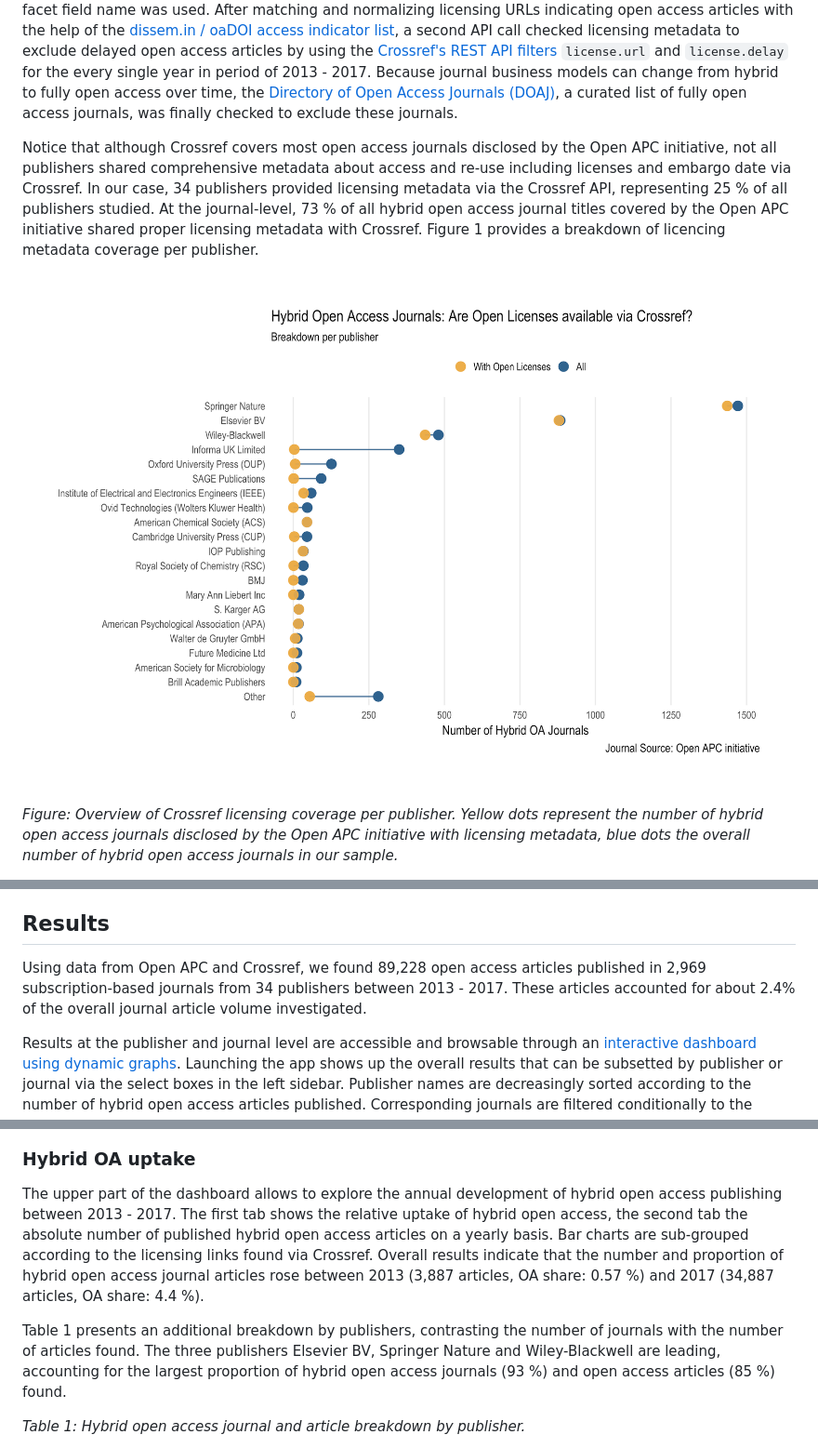
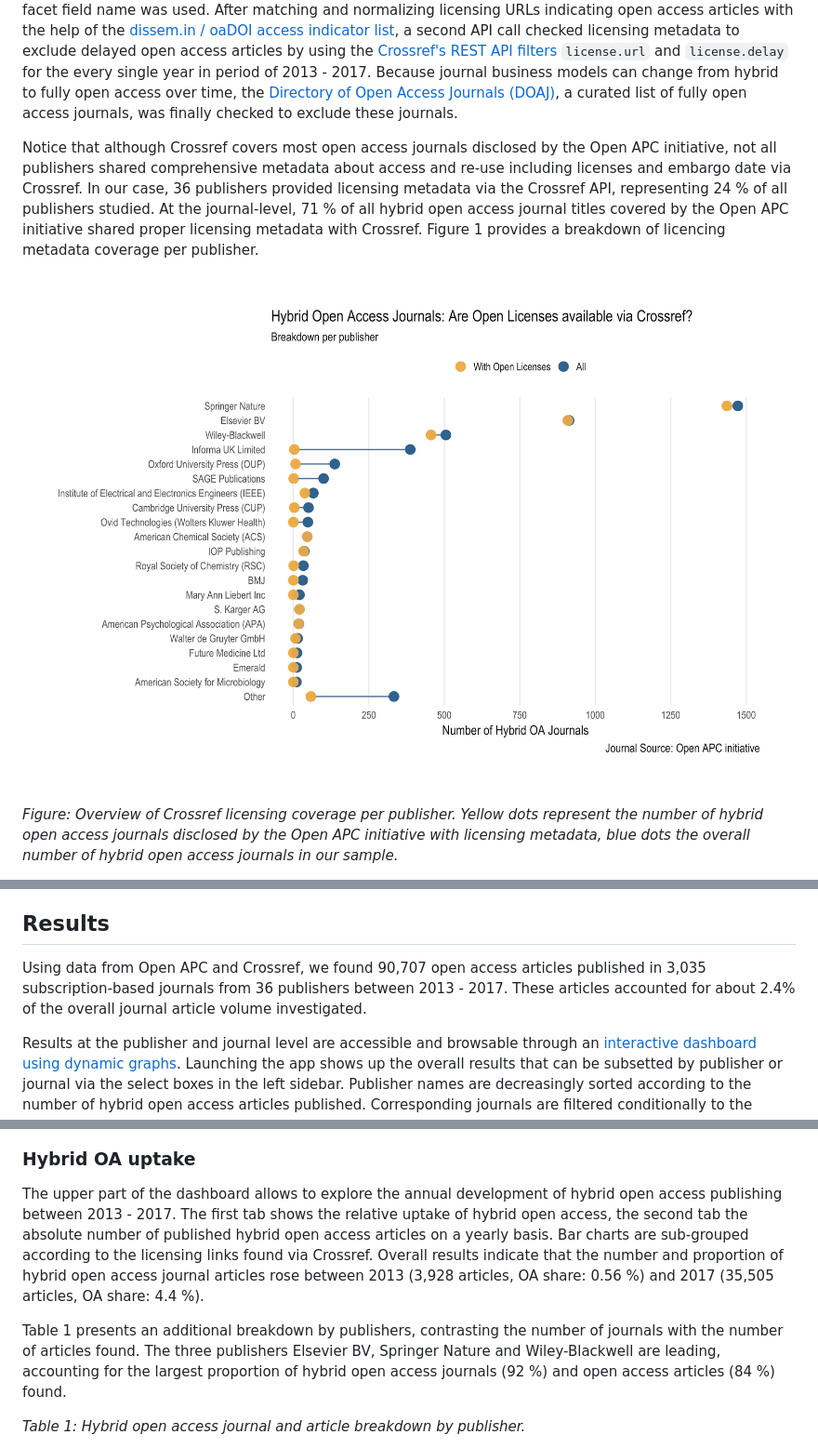
Before and after one commit to subugoe/hoad, a Markdown page: docs/about.md, 3 parts joined by grey strips. Shown: that part at 93% size. Drawn GitHub-style; pictures changed too: img/licensing_coverage.png.

```diff
--- a/docs/about.md
+++ b/docs/about.md
@@ -36,8 +36,8 @@ To reflect the challenge of finding hybrid open access journals with published o
 
 After obtaining data about hybrid open access journals from the Open APC initiative, [Crossref's REST API](https://github.com/CrossRef/rest-api-doc) was queried to discover open access articles published in these journals, as well as to retrieve yearly article volumes for the period 2013 - 2017. Using the [rcrossref](https://github.com/ropensci/rcrossref) client, developed and maintained by the [rOpenSci initiative](https://ropensci.org/), the first API call retrieved all licenses URLs available per ISSN. To control developments of the publishing market resulting in name changes of publishers or journal titles over time, only the most frequent facet field name was used. After matching and normalizing  licensing URLs indicating open access articles with the help of the [dissem.in / oaDOI access indicator list](https://github.com/dissemin/dissemin/blob/0aa00972eb13a6a59e1bc04b303cdcab9189406a/backend/crossref.py#L89), a second API call checked licensing metadata to exclude delayed open access articles by using the [Crossref's REST API filters](https://github.com/CrossRef/rest-api-doc#filter-names) `license.url` and `license.delay` for the every single year in period of 2013 - 2017. Because journal business models can change from hybrid to fully open access over time, the [Directory of Open Access Journals (DOAJ)](https://doaj.org/), a curated list of fully open access journals, was finally checked to exclude these journals.
 
-Notice that although Crossref covers most open access journals disclosed by the Open APC initiative, not all publishers shared comprehensive metadata about access and re-use including licenses and embargo date via Crossref. In our case, 34 publishers provided licensing
-metadata via the Crossref API, representing 25 % of all publishers studied. At the journal-level, 73 % of all hybrid open access journal titles covered by the Open APC initiative shared proper licensing metadata with Crossref. Figure 1 provides a breakdown of licencing metadata coverage per publisher.
+Notice that although Crossref covers most open access journals disclosed by the Open APC initiative, not all publishers shared comprehensive metadata about access and re-use including licenses and embargo date via Crossref. In our case, 36 publishers provided licensing
+metadata via the Crossref API, representing 24 % of all publishers studied. At the journal-level, 71 % of all hybrid open access journal titles covered by the Open APC initiative shared proper licensing metadata with Crossref. Figure 1 provides a breakdown of licencing metadata coverage per publisher.
 
 
 
@@ -51,8 +51,8 @@ Data were gathered on 2018-01-16. Methods were implemented in R and were made op
 
 ## Results
 
-Using data from Open APC and Crossref, we found 89,228  open access articles published in
-2,969 subscription-based journals from 34 publishers between 2013 - 2017. These articles accounted for about 2.4% of the overall journal article volume investigated.
+Using data from Open APC and Crossref, we found 90,707  open access articles published in
+3,035 subscription-based journals from 36 publishers between 2013 - 2017. These articles accounted for about 2.4% of the overall journal article volume investigated.
 
 Results at the publisher and journal level are accessible and browsable through an [interactive dashboard using dynamic graphs](https://najkoja.shinyapps.io/hybridoa/). Launching the app shows up the overall results that can be subsetted by publisher or journal via the select boxes in the left sidebar. Publisher names are decreasingly sorted according to the number of hybrid open access articles published. Corresponding journals are filtered conditionally to the publisher selection and are sorted alphabetically.
 
@@ -60,12 +60,12 @@ Results at the publisher and journal level are accessible and browsable through
 
 ### Hybrid OA uptake
 
-The upper part of the dashboard allows to explore the annual development of hybrid open access publishing between 2013 - 2017. The first tab shows the relative uptake of hybrid open access, the second tab the absolute number of published hybrid open access articles on a yearly basis. Bar charts are sub-grouped according to the licensing links found via Crossref. Overall results indicate that the number and proportion of hybrid open access journal articles rose between 2013 (3,887 articles, OA share: 0.57 %) and 2017  (34,887 articles, OA share: 4.4 %).
+The upper part of the dashboard allows to explore the annual development of hybrid open access publishing between 2013 - 2017. The first tab shows the relative uptake of hybrid open access, the second tab the absolute number of published hybrid open access articles on a yearly basis. Bar charts are sub-grouped according to the licensing links found via Crossref. Overall results indicate that the number and proportion of hybrid open access journal articles rose between 2013 (3,928 articles, OA share: 0.56 %) and 2017  (35,505 articles, OA share: 4.4 %).
 
 
 
 
-Table 1 presents an additional breakdown by publishers, contrasting the number of journals with the number of articles found. The three publishers Elsevier BV, Springer Nature and Wiley-Blackwell are leading, accounting for the largest proportion of hybrid open access journals (93 %) and open access articles (85 %) found.
+Table 1 presents an additional breakdown by publishers, contrasting the number of journals with the number of articles found. The three publishers Elsevier BV, Springer Nature and Wiley-Blackwell are leading, accounting for the largest proportion of hybrid open access journals (92 %) and open access articles (84 %) found.
 
 
 <div data-pagedtable="false">
```
Also changed, not shown: other parts of docs/about.md (+5 -5 lines), img/oa_variation.png, img/oapc_cr_springer.png, 1 other file.
